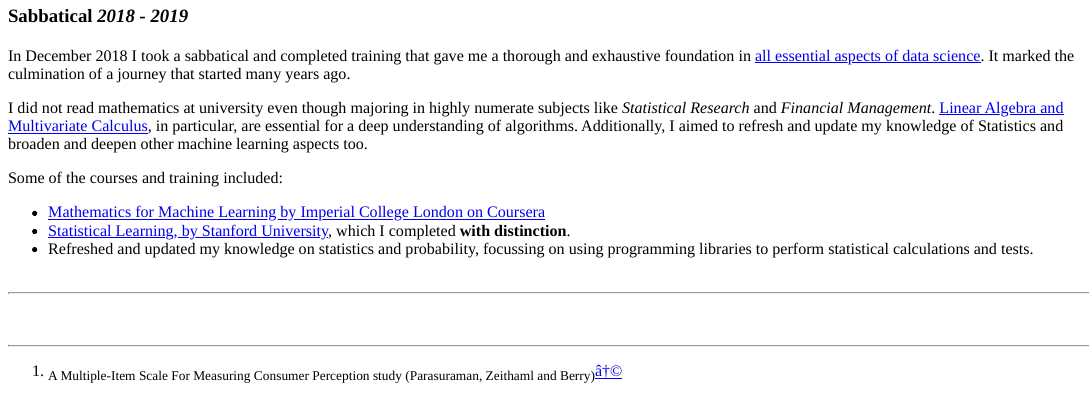
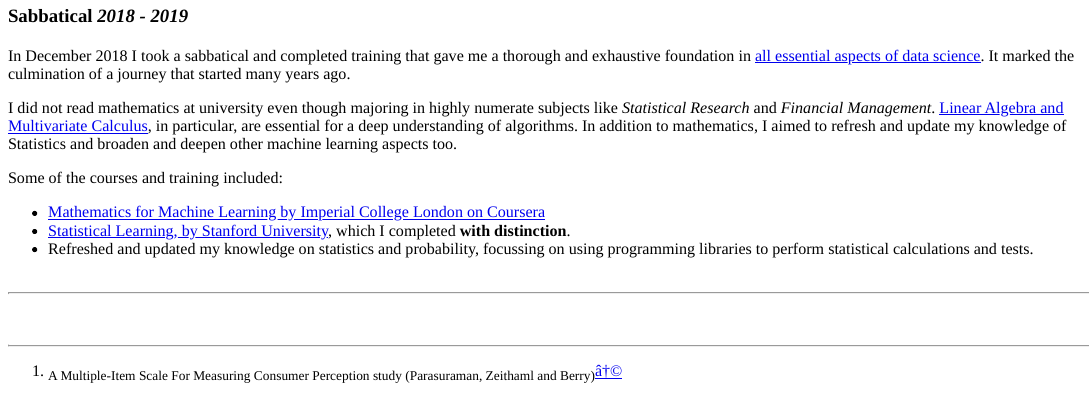
Before and after one commit to anjurad/blog, an R Markdown document (content/page/resume.Rmd): the page in a window 1100 px wide, from 7170 px down. The pictures show the output file content/page/resume.html that the author committed with the source, opened offline.

Commit message:
in addition to mathematics

```diff
--- a/content/page/resume.Rmd
+++ b/content/page/resume.Rmd
@@ -326,7 +326,7 @@ My headline achievement was developing and producing automated packs for Sales a
 ### Sabbatical ***2018 - 2019***
 In December 2018 I took a sabbatical and completed training that gave me a thorough and exhaustive foundation in [all essential aspects of data science](/page/resources/#data_science_process_map).  It marked the culmination of a journey that started many years ago.
 
-I did not read mathematics at university even though majoring in highly numerate subjects like *Statistical Research* and *Financial Management*. [Linear Algebra and Multivariate Calculus](/page/resources/#mathematics), in particular, are essential for a deep understanding of algorithms.  Additionally, I aimed to refresh and update my knowledge of Statistics and broaden and deepen other machine learning aspects too.
+I did not read mathematics at university even though majoring in highly numerate subjects like *Statistical Research* and *Financial Management*. [Linear Algebra and Multivariate Calculus](/page/resources/#mathematics), in particular, are essential for a deep understanding of algorithms.  In addition to mathematics, I aimed to refresh and update my knowledge of Statistics and broaden and deepen other machine learning aspects too.
 
 Some of the courses and training included:
 
```
Also changed, not shown: content/page/resume.html, static/page/resume_files/figure-html/unnamed-chunk-3-1.png, static/page/resume_files/figure-html/unnamed-chunk-4-1.png, static/page/resume_files/figure-html/unnamed-chunk-5-1.png, 1 other file.
